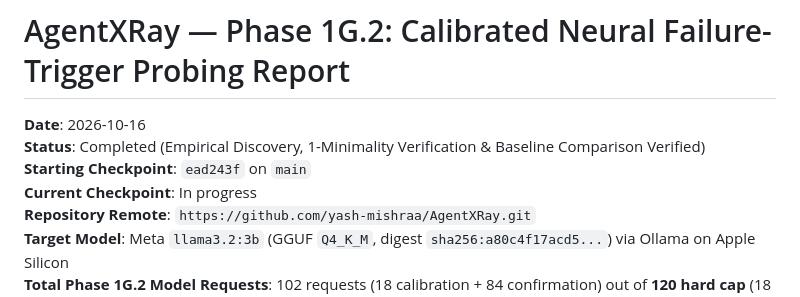
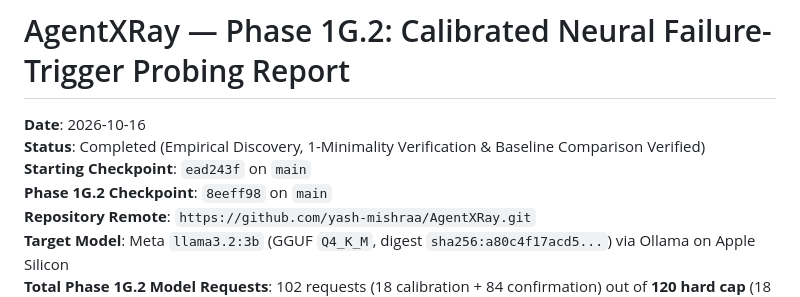
Before and after one commit to yash-mishraa/AgentXRay, a Markdown page: docs/research/phase_1g2_calibrated_neural_probing.md, the part around the change. GitHub-like rendering.

Commit message:
docs: update report checkpoint with git commit hash

```diff
--- a/docs/research/phase_1g2_calibrated_neural_probing.md
+++ b/docs/research/phase_1g2_calibrated_neural_probing.md
@@ -3,7 +3,7 @@
 **Date**: 2026-10-16
 **Status**: Completed (Empirical Discovery, 1-Minimality Verification & Baseline Comparison Verified)
 **Starting Checkpoint**: `ead243f` on `main`
-**Current Checkpoint**: In progress
+**Phase 1G.2 Checkpoint**: `8eeff98` on `main`
 **Repository Remote**: `https://github.com/yash-mishraa/AgentXRay.git`
 **Target Model**: Meta `llama3.2:3b` (GGUF `Q4_K_M`, digest `sha256:a80c4f17acd5...`) via Ollama on Apple Silicon
 **Total Phase 1G.2 Model Requests**: 102 requests (18 calibration + 84 confirmation) out of **120 hard cap** (18 headroom remaining)
```
